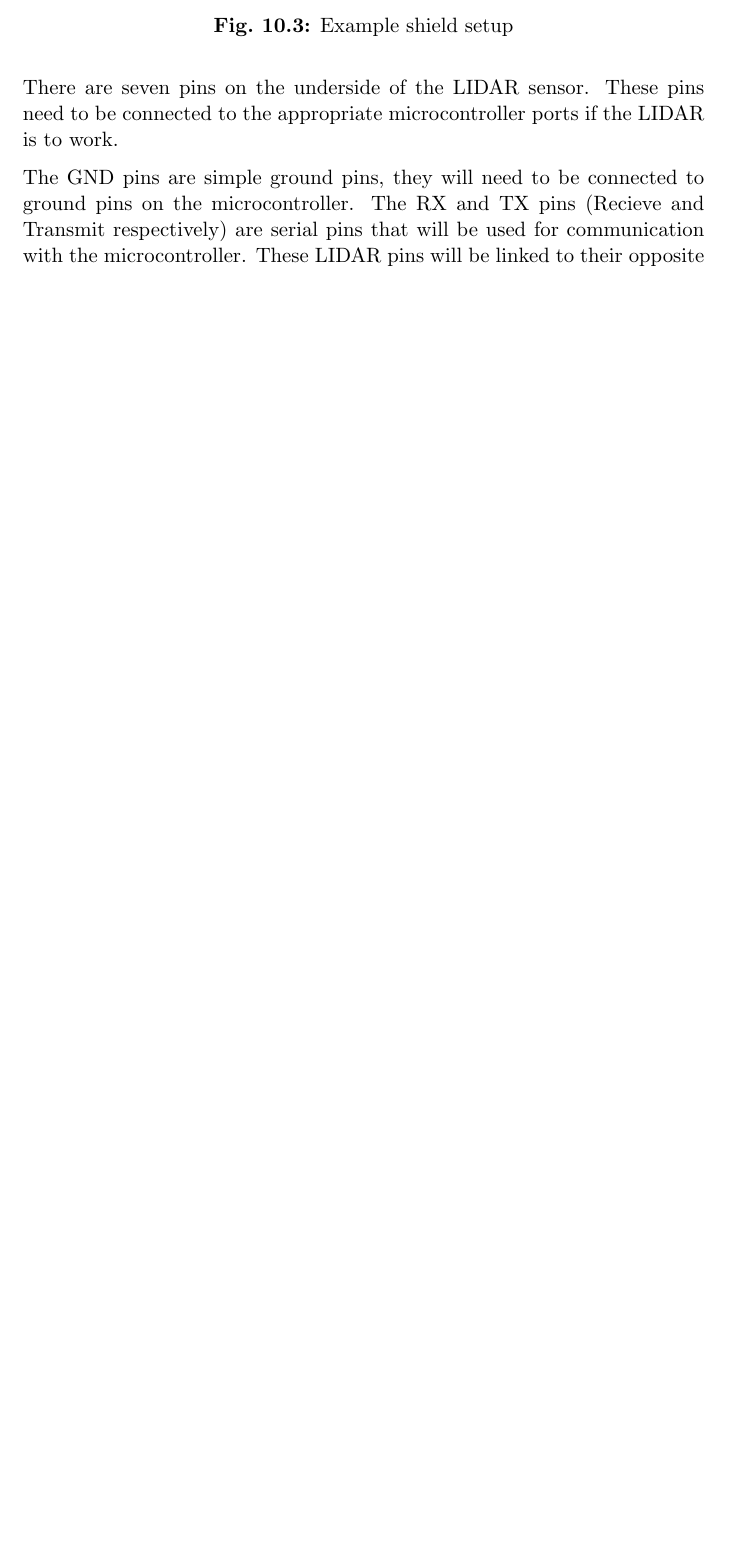
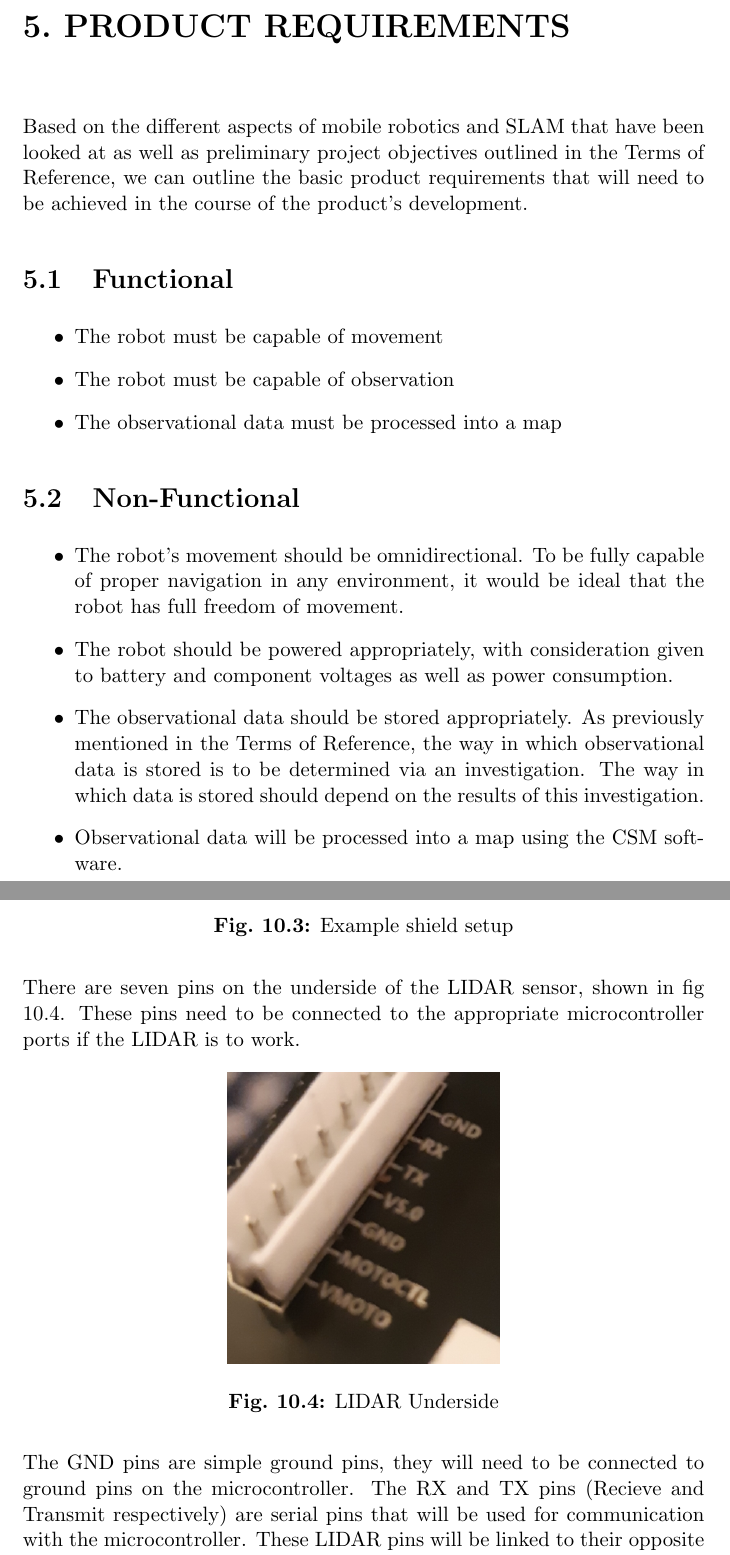
Before and after one commit to liambrand/project-report, a LaTeX thesis (main.tex, which reads ANALYSIS/text.tex, SYNTHESIS/text.tex): part of page 39 of 58 before the commit and two parts of pages 21 and 39 of 59 after it, the two joined at a grey line, cut at the place of the change, the shorter picture padded with empty space. The pictures show the PDF file main.pdf that the author committed with the source.

Commit message:
Functional and non-functional requirements, picture of LIDAR underside

```diff
--- a/ANALYSIS/text.tex
+++ b/ANALYSIS/text.tex
@@ -146,7 +146,26 @@
 			First and foremost we can safely establish that the SLAM problem is what we are addressing with regards to the implementation of the robot's ability to track its own location whilst mapping its environment. In addition to this we understand the fundamentals of the SLAM problem. This will massively benefit development, as being aware of having to store details internally such as wheel revelations gained via odometric sensors will allow us to cut down on time spent during development having to rewrite core pieces of functionality to make room for this.
 
 		%\chapter{Solutions}
+		\chapter{Product Requirements}
+		Based on the different aspects of mobile robotics and SLAM that have been looked at as well as preliminary project objectives outlined in the Terms of Reference, we can outline the basic product requirements that will need to be achieved in the course of the product's development.
 
+			\section{Functional}
+			\begin{itemize}
+				\item The robot must be capable of movement
+				\item The robot must be capable of observation
+				\item The observational data must be processed into a map
+			\end{itemize}
+
+
+			\section{Non-Functional}
+			\begin{itemize}
+				\item The robot's movement should be omnidirectional. To be fully capable of proper navigation in any environment, it would be ideal that the robot has full freedom of movement.
+				\item The robot should be powered appropriately, with consideration given to battery and component voltages as well as power consumption.
+				\item The observational data should be stored appropriately. As previously mentioned in the Terms of Reference, the way in which observational data is stored is to be determined via an investigation. The way in which data is stored should depend on the results of this investigation.
+				\item Observational data will be processed into a map using the CSM software.
+			\end{itemize}
+
+		%security?
 
 		\chapter{Review of Tools and Techniques}
 		This chapter aims to focus on evaluating the potential tools and techniques that will be employed for the project's implementation. It will explore appropriate potential hardware and software, arriving at a conclusion along with an explanation as to why a certain tool or technique has been chosen.
--- a/SYNTHESIS/text.tex
+++ b/SYNTHESIS/text.tex
@@ -94,8 +94,13 @@
 					\label{fig:rplidarconfig}
 				\end{figure}
 
-				There are seven pins on the underside of the LIDAR sensor. These pins need to be connected to the appropriate microcontroller ports if the LIDAR is to work.
-				% PICTURE OF LIDAR UNDERSIDE HERE
+				There are seven pins on the underside of the LIDAR sensor, shown in fig \ref{fig:lidarunderside}. These pins need to be connected to the appropriate microcontroller ports if the LIDAR is to work.
+				\begin{figure}[h]
+					\centering
+					\includegraphics[width=.4\linewidth]{SYNTHESIS/lidarunderside.png}
+					\caption{LIDAR Underside}
+					\label{fig:lidarunderside}
+				\end{figure}
 
 				The GND pins are simple ground pins, they will need to be connected to ground pins on the microcontroller. The RX and TX pins (Recieve and Transmit respectively) are serial pins that will be used for communication with the microcontroller. These LIDAR pins will be linked to their opposite counterparts on the microcontroller (LIDAR RX to Microcontroller TX and vice versa). The V5.0 and VMOTO are simple power pins, they will need to be connected to pins on the microcontroller that output the appropriate amount of voltage. This is how the LIDAR sensor will retrieve power. The MOTOCTL pin is the motor control pin that listens for a signal indicating that a connected device is ready to recieve data. The signal is either high (ready) or low (not ready). To make use of this pin, a generic GPIO pin from the microcontroller will be configured within the microcontroller's software and set to 1 (high) when the robot needs to begin taking scan data.
 
```
Also changed, not shown: SYNTHESIS/lidarunderside.png (added), main.pdf, ANALYSIS/text.tex (2 more changed lines).
